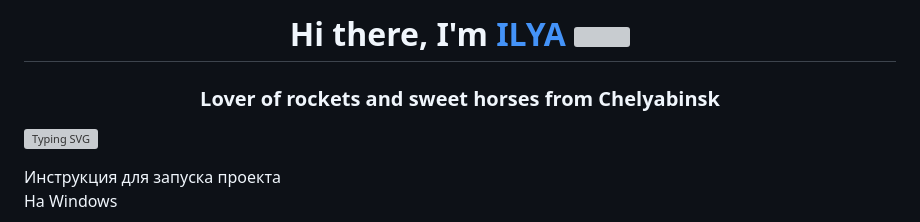
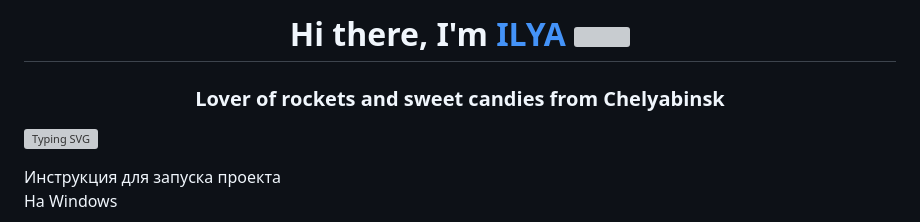
Before and after one commit to Kotenok-Gav/Strength, a Markdown page: README.md, the part around the change printed below. GitHub-like rendering; grey boxes are pictures that could not be loaded.

```diff
--- a/README.md
+++ b/README.md
@@ -2,5 +2,5 @@
 <img src="https://github.com/blackcater/blackcater/raw/main/images/Hi.gif" height="32"/></h1>
-<h3 align="center">Lover of rockets and sweet horses from Chelyabinsk</h3>
+<h3 align="center">Lover of rockets and sweet candies from Chelyabinsk</h3>
 
 
 [![Typing SVG](https://readme-typing-svg.herokuapp.com?color=%2336BCF7&lines=Fullstack+web+developer)](https://git.io/typing-svg)
```
Also changed, not shown: other parts of README.md (+1 -1 lines).
